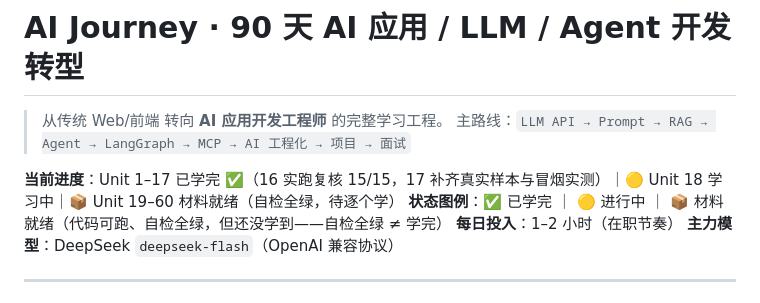
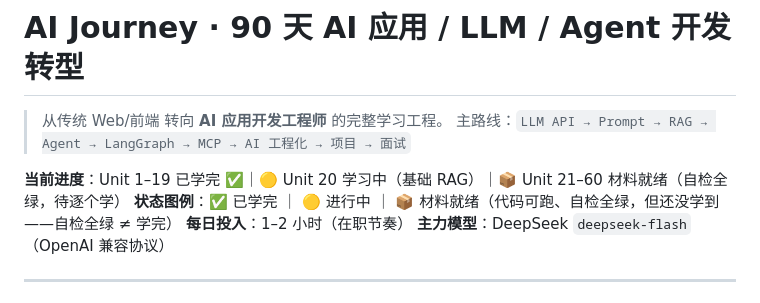
Before and after one commit to Conroy-X/deepseek-stream-demo, a Markdown page: README.md, the part around one of its changes. Rendered like a GitHub page.

Commit message:
docs: Unit 18/19 标为完成，Unit 20 学习中
- Unit 18 Chunking：✅（80 题真评测已落地）
- Unit 19 向量检索：✅（Top-K + Recall/MRR@K + 双侧阈值标定，完成标准达成）
- Unit 20 基础 RAG：🟡 学习中
- 同步 README 进度行 / 目录树 / 计划文档状态表

```diff
--- a/README.md
+++ b/README.md
@@ -3,7 +3,7 @@
 > 从传统 Web/前端 转向 **AI 应用开发工程师** 的完整学习工程。
 > 主路线：`LLM API → Prompt → RAG → Agent → LangGraph → MCP → AI 工程化 → 项目 → 面试`
 
-**当前进度**：Unit 1–17 已学完 ✅（16 实跑复核 15/15，17 补齐真实样本与冒烟实测）｜🟡 Unit 18 学习中｜📦 Unit 19–60 材料就绪（自检全绿，待逐个学）
+**当前进度**：Unit 1–19 已学完 ✅｜🟡 Unit 20 学习中（基础 RAG）｜📦 Unit 21–60 材料就绪（自检全绿，待逐个学）
 **状态图例**：✅ 已学完 ｜ 🟡 进行中 ｜ 📦 材料就绪（代码可跑、自检全绿，但还没学到——自检全绿 ≠ 学完）
 **每日投入**：1–2 小时（在职节奏）
 **主力模型**：DeepSeek `deepseek-flash`（OpenAI 兼容协议）
```
Also changed, not shown: other parts of README.md (+3 -3 lines), docs/学习单元计划.md (+5 -1 lines).
